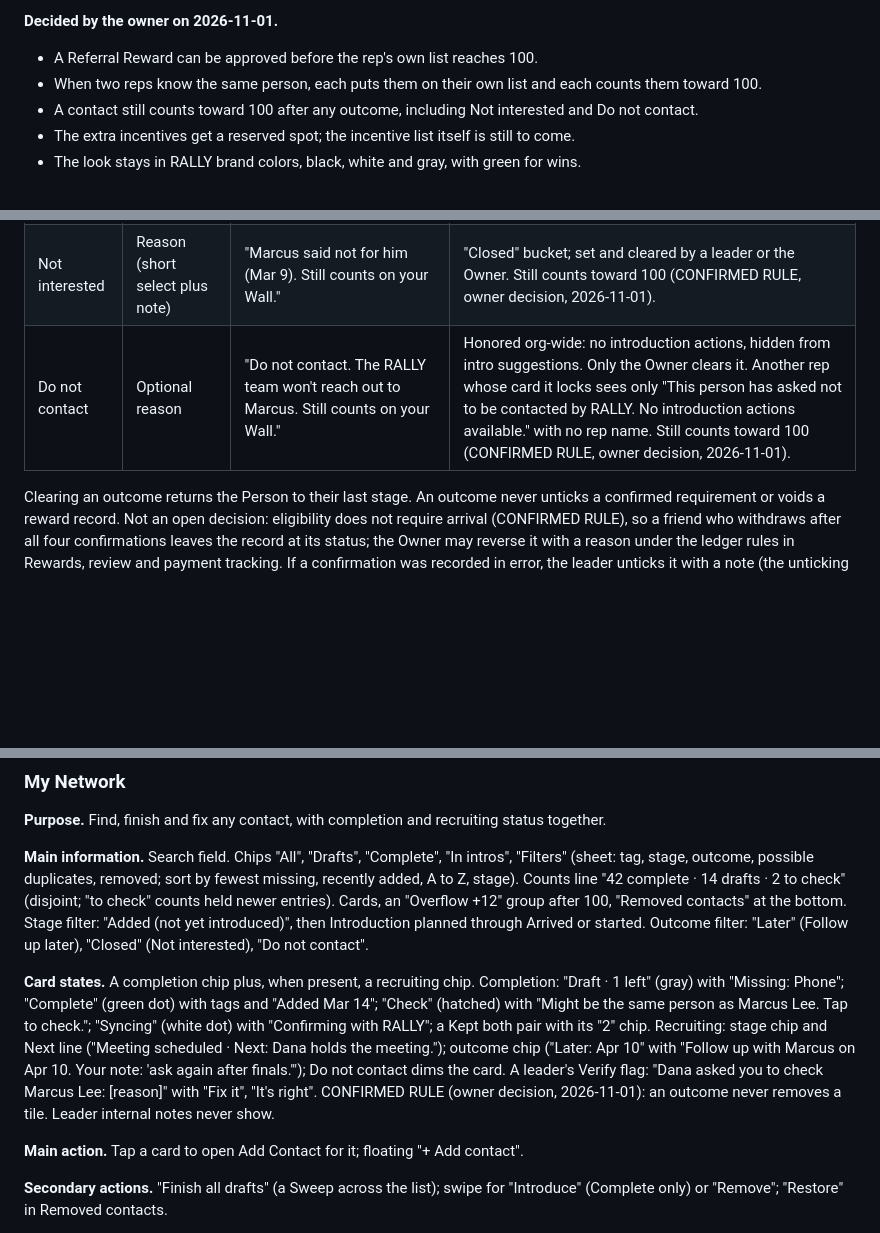
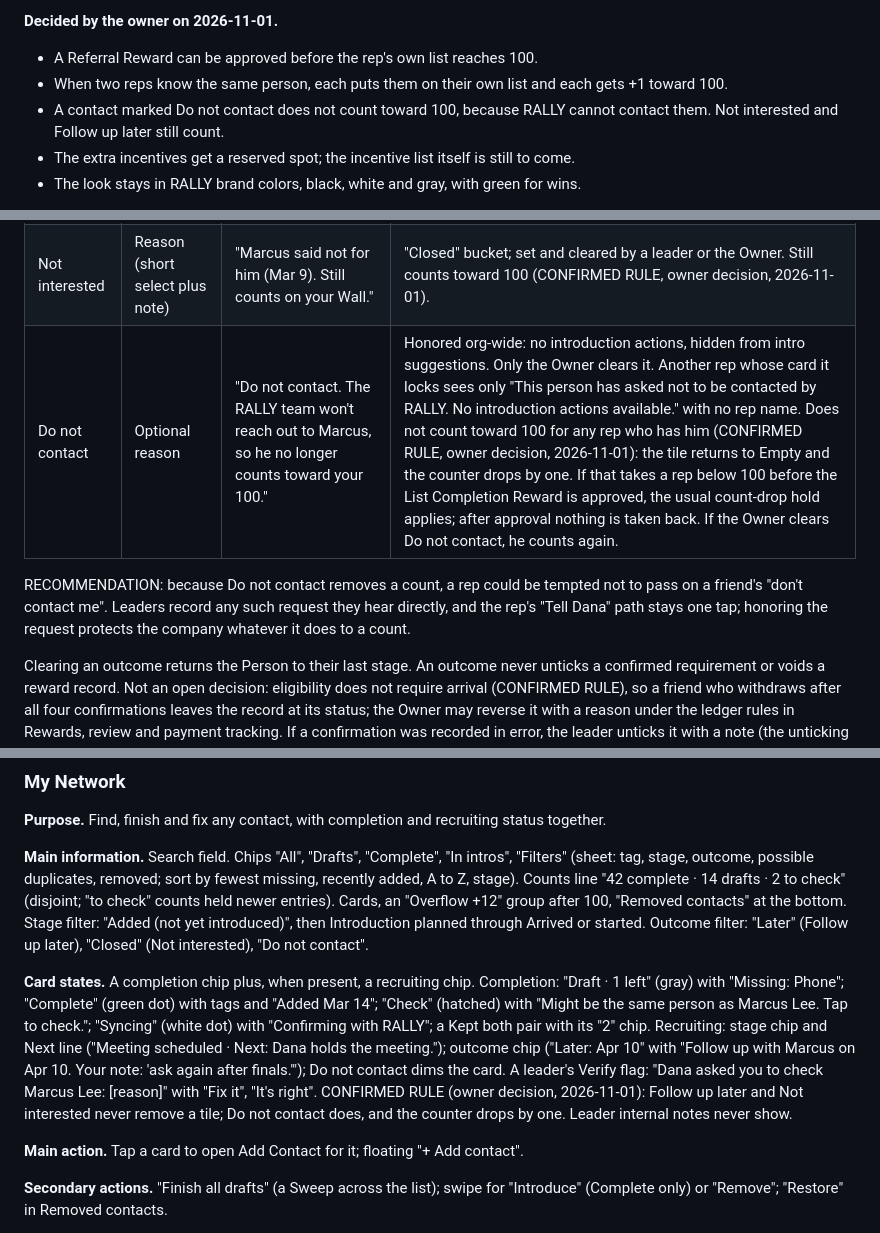
Before and after one commit to ceojohnmartin/business-vault, a Markdown page: rally-100/BLUEPRINT.md, 3 parts joined by grey strips. GitHub-like rendering; blank space fills up the shorter version.

```diff
--- a/rally-100/BLUEPRINT.md
+++ b/rally-100/BLUEPRINT.md
@@ -34,8 +34,8 @@ A completed list plus three qualifying friends is $400. A Referral Reward never
 **Decided by the owner on 2026-11-01.**
 
 - A Referral Reward can be approved before the rep's own list reaches 100.
-- When two reps know the same person, each puts them on their own list and each counts them toward 100.
-- A contact still counts toward 100 after any outcome, including Not interested and Do not contact.
+- When two reps know the same person, each puts them on their own list and each gets +1 toward 100.
+- A contact marked Do not contact does not count toward 100, because RALLY cannot contact them. Not interested and Follow up later still count.
 - The extra incentives get a reserved spot; the incentive list itself is still to come.
 - The look stays in RALLY brand colors, black, white and gray, with green for wins.
 
@@ -493,7 +493,9 @@ RECOMMENDATION (the outcome names are CONFIRMED RULE; data, setters and behavior
 |---|---|---|---|
 | Follow up later | Date, note | Chip "Later: Apr 10"; "Follow up with Marcus on Apr 10. Your note: 'ask again after finals.'" On the date, Game Home: "Next: you, check back with Marcus." | "Later" bucket in My Network; reappears in the next actions of whoever owns the stage on that date. No message goes to the friend. |
 | Not interested | Reason (short select plus note) | "Marcus said not for him (Mar 9). Still counts on your Wall." | "Closed" bucket; set and cleared by a leader or the Owner. Still counts toward 100 (CONFIRMED RULE, owner decision, 2026-11-01). |
-| Do not contact | Optional reason | "Do not contact. The RALLY team won't reach out to Marcus. Still counts on your Wall." | Honored org-wide: no introduction actions, hidden from intro suggestions. Only the Owner clears it. Another rep whose card it locks sees only "This person has asked not to be contacted by RALLY. No introduction actions available." with no rep name. Still counts toward 100 (CONFIRMED RULE, owner decision, 2026-11-01). |
+| Do not contact | Optional reason | "Do not contact. The RALLY team won't reach out to Marcus, so he no longer counts toward your 100." | Honored org-wide: no introduction actions, hidden from intro suggestions. Only the Owner clears it. Another rep whose card it locks sees only "This person has asked not to be contacted by RALLY. No introduction actions available." with no rep name. Does not count toward 100 for any rep who has him (CONFIRMED RULE, owner decision, 2026-11-01): the tile returns to Empty and the counter drops by one. If that takes a rep below 100 before the List Completion Reward is approved, the usual count-drop hold applies; after approval nothing is taken back. If the Owner clears Do not contact, he counts again. |
+
+RECOMMENDATION: because Do not contact removes a count, a rep could be tempted not to pass on a friend's "don't contact me". Leaders record any such request they hear directly, and the rep's "Tell Dana" path stays one tap; honoring the request protects the company whatever it does to a count.
 
 Clearing an outcome returns the Person to their last stage. An outcome never unticks a confirmed requirement or voids a reward record. Not an open decision: eligibility does not require arrival (CONFIRMED RULE), so a friend who withdraws after all four confirmations leaves the record at its status; the Owner may reverse it with a reason under the ledger rules in Rewards, review and payment tracking. If a confirmation was recorded in error, the leader unticks it with a note (the unticking rule in the referral walkthrough) and the Owner returns the record with Needs correction naming the requirement.
 
@@ -686,7 +688,7 @@ Labels: **CONFIRMED RULE** (master brief), **RECOMMENDATION** (anything unlabele
 
 **Main information.** Search field. Chips "All", "Drafts", "Complete", "In intros", "Filters" (sheet: tag, stage, outcome, possible duplicates, removed; sort by fewest missing, recently added, A to Z, stage). Counts line "42 complete · 14 drafts · 2 to check" (disjoint; "to check" counts held newer entries). Cards, an "Overflow +12" group after 100, "Removed contacts" at the bottom. Stage filter: "Added (not yet introduced)", then Introduction planned through Arrived or started. Outcome filter: "Later" (Follow up later), "Closed" (Not interested), "Do not contact".
 
-**Card states.** A completion chip plus, when present, a recruiting chip. Completion: "Draft · 1 left" (gray) with "Missing: Phone"; "Complete" (green dot) with tags and "Added Mar 14"; "Check" (hatched) with "Might be the same person as Marcus Lee. Tap to check."; "Syncing" (white dot) with "Confirming with RALLY"; a Kept both pair with its "2" chip. Recruiting: stage chip and Next line ("Meeting scheduled · Next: Dana holds the meeting."); outcome chip ("Later: Apr 10" with "Follow up with Marcus on Apr 10. Your note: 'ask again after finals.'"); Do not contact dims the card. A leader's Verify flag: "Dana asked you to check Marcus Lee: [reason]" with "Fix it", "It's right". CONFIRMED RULE (owner decision, 2026-11-01): an outcome never removes a tile. Leader internal notes never show.
+**Card states.** A completion chip plus, when present, a recruiting chip. Completion: "Draft · 1 left" (gray) with "Missing: Phone"; "Complete" (green dot) with tags and "Added Mar 14"; "Check" (hatched) with "Might be the same person as Marcus Lee. Tap to check."; "Syncing" (white dot) with "Confirming with RALLY"; a Kept both pair with its "2" chip. Recruiting: stage chip and Next line ("Meeting scheduled · Next: Dana holds the meeting."); outcome chip ("Later: Apr 10" with "Follow up with Marcus on Apr 10. Your note: 'ask again after finals.'"); Do not contact dims the card. A leader's Verify flag: "Dana asked you to check Marcus Lee: [reason]" with "Fix it", "It's right". CONFIRMED RULE (owner decision, 2026-11-01): Follow up later and Not interested never remove a tile; Do not contact does, and the counter drops by one. Leader internal notes never show.
 
 **Main action.** Tap a card to open Add Contact for it; floating "+ Add contact".
 
```
Also changed, not shown: other parts of rally-100/BLUEPRINT.md (+8 -7 lines).
